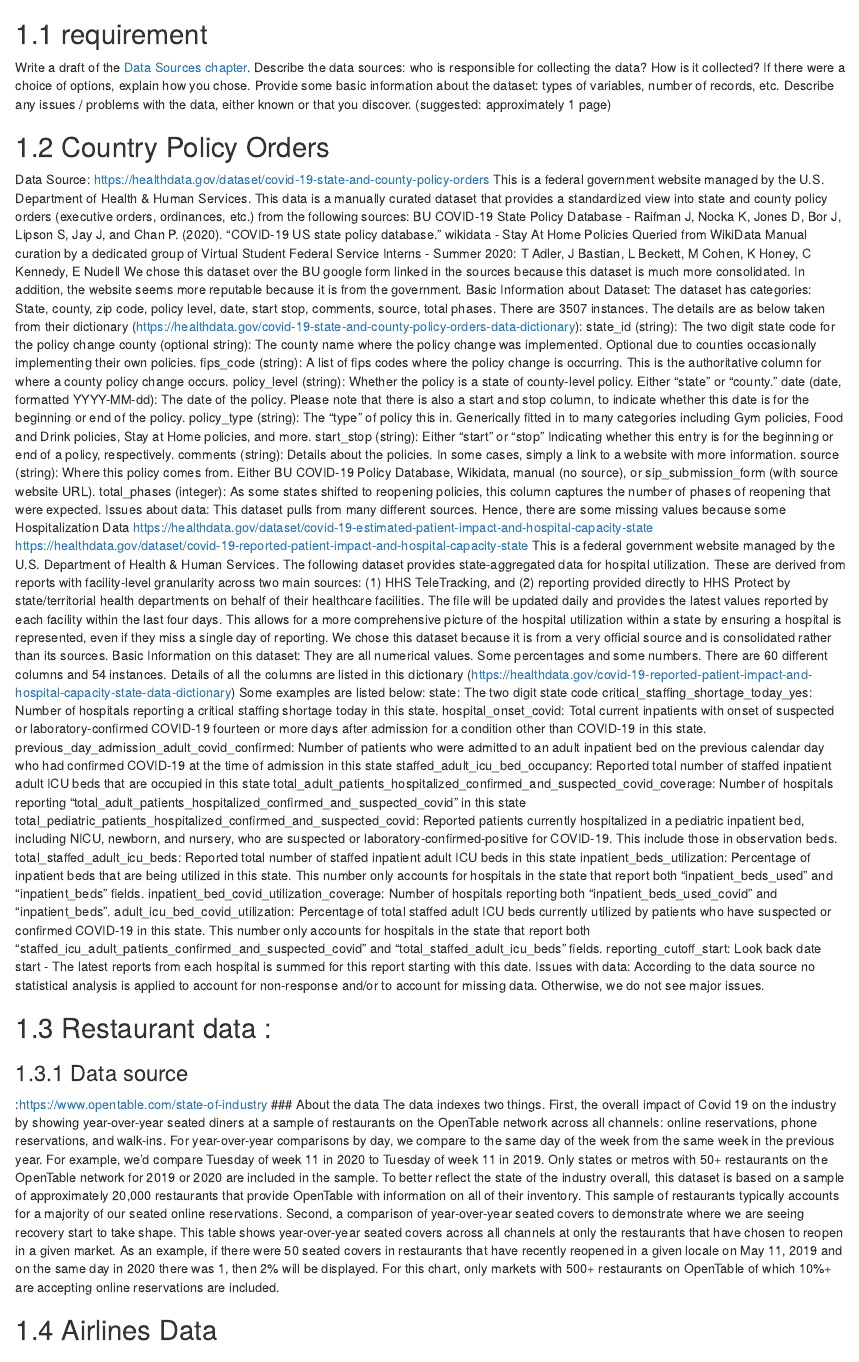
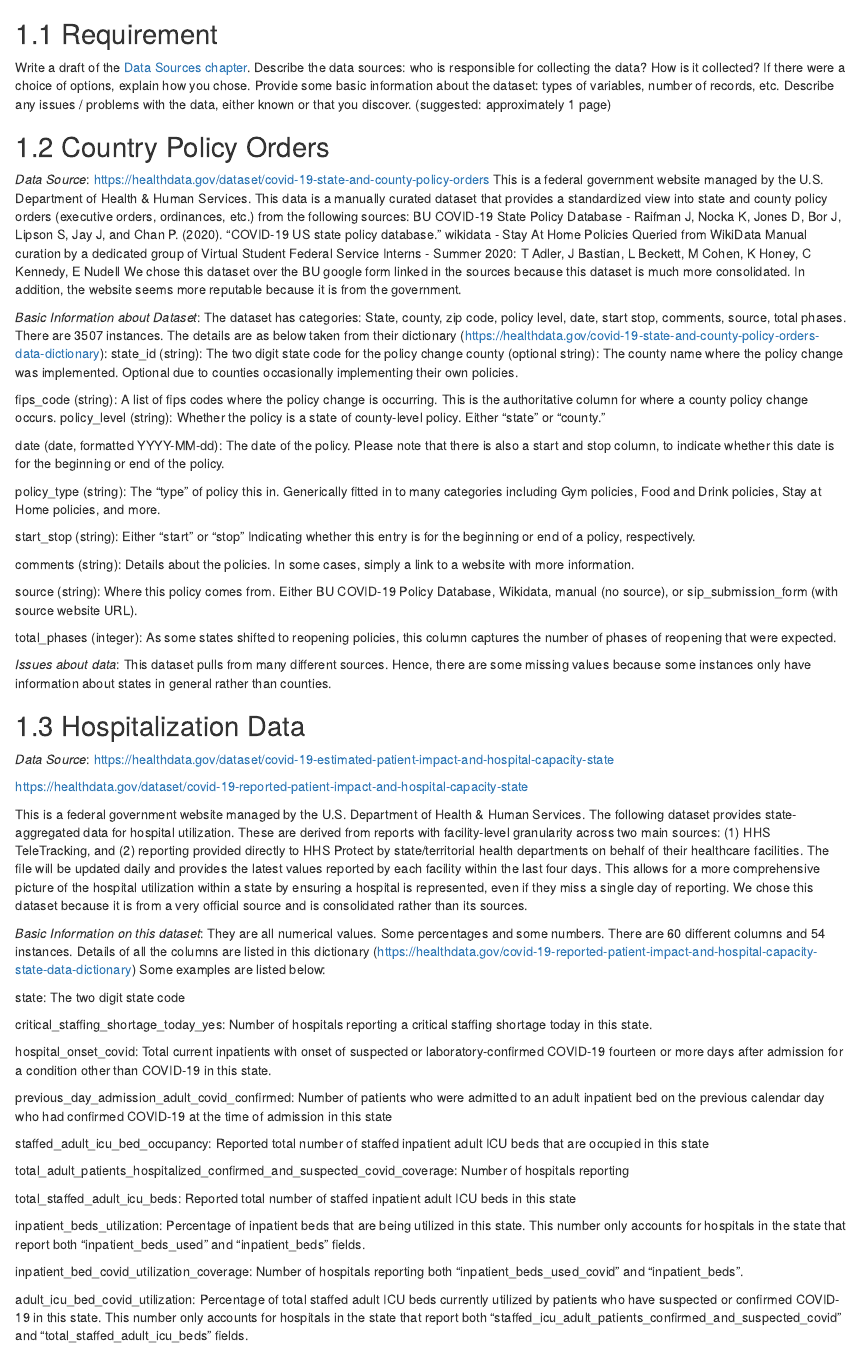
Before and after one commit to run-zhang/CovidImpact, an R Markdown document (02-data.Rmd): the page in a window 1100 px wide, from 60 px down. Rendered offline with R 4.5, knitr and Pandoc, with nearby package versions; drawn as R Markdown's standard HTML page in place of the format the file asks for.

Commit message:
data source country and hospital
Changed formatting and added new lines to make reading easier

```diff
--- a/02-data.Rmd
+++ b/02-data.Rmd
@@ -1,7 +1,7 @@
 # Data sources
 
 
-## requirement
+## Requirement
 Write a draft of the [Data Sources chapter](https://edav.info/project#report-format).
 Describe the data sources: who is responsible for collecting the data? How is it collected? If there were a choice of options, explain how you chose.
 Provide some basic information about the dataset: types of variables, number of records, etc.
@@ -9,50 +9,75 @@
 (suggested: approximately 1 page)
 
 ## Country Policy Orders
-Data Source:
+*Data Source*:
 https://healthdata.gov/dataset/covid-19-state-and-county-policy-orders
 This is a federal government website managed by the U.S. Department of Health & Human Services. This data is a manually curated dataset that provides a standardized view into state and county policy orders (executive orders, ordinances, etc.) from the following sources:
 BU COVID-19 State Policy Database - Raifman J, Nocka K, Jones D, Bor J, Lipson S, Jay J, and Chan P. (2020). "COVID-19 US state policy database."
 wikidata - Stay At Home Policies Queried from WikiData
 Manual curation by a dedicated group of Virtual Student Federal Service Interns - Summer 2020: T Adler, J Bastian, L Beckett, M Cohen, K Honey, C Kennedy, E Nudell
 We chose this dataset over the BU google form linked in the sources because this dataset is much more consolidated. In addition, the website seems more reputable because it is from the government.
-Basic Information about Dataset: The dataset has categories: State, county, zip code, policy level, date, start stop, comments, source, total phases. There are 3507 instances. The details are as below taken from their dictionary (https://healthdata.gov/covid-19-state-and-county-policy-orders-data-dictionary):
+
+*Basic Information about Dataset*: The dataset has categories: State, county, zip code, policy level, date, start stop, comments, source, total phases. There are 3507 instances. The details are as below taken from their dictionary (https://healthdata.gov/covid-19-state-and-county-policy-orders-data-dictionary):
 state_id (string): The two digit state code for the policy change
 county (optional string): The county name where the policy change was implemented. Optional due to counties occasionally implementing their own policies.
+
 fips_code (string): A list of fips codes where the policy change is occurring. This is the authoritative column for where a county policy change occurs.
 policy_level (string): Whether the policy is a state of county-level policy. Either “state” or “county.”
+
 date (date, formatted YYYY-MM-dd): The date of the policy. Please note that there is also a start and stop column, to indicate whether this date is for the beginning or end of the policy.
+
 policy_type (string): The “type” of policy this in. Generically fitted in to many categories including Gym policies, Food and Drink policies, Stay at Home policies, and more.
+
 start_stop (string): Either “start” or “stop” Indicating whether this entry is for the beginning or end of a policy, respectively.
+
 comments (string): Details about the policies. In some cases, simply a link to a website with more information.
+
 source (string): Where this policy comes from. Either BU COVID-19 Policy Database, Wikidata, manual (no source), or sip_submission_form (with source website URL).
+
 total_phases (integer): As some states shifted to reopening policies, this column captures the number of phases of reopening that were expected.
-Issues about data: This dataset pulls from many different sources. Hence, there are some missing values because some
- Hospitalization Data
+
+*Issues about data*: This dataset pulls from many different sources. Hence, there are some missing values because some instances only have information about states in general rather than counties.
+
+## Hospitalization Data
+*Data Source*:
 https://healthdata.gov/dataset/covid-19-estimated-patient-impact-and-hospital-capacity-state
+
 https://healthdata.gov/dataset/covid-19-reported-patient-impact-and-hospital-capacity-state
+
 This is a federal government website managed by the U.S. Department of Health & Human Services. The following dataset provides state-aggregated data for hospital utilization. These are derived from reports with facility-level granularity across two main sources: (1) HHS TeleTracking, and (2) reporting provided directly to HHS Protect by state/territorial health departments on behalf of their healthcare facilities. The file will be updated daily and provides the latest values reported by each facility within the last four days. This allows for a more comprehensive picture of the hospital utilization within a state by ensuring a hospital is represented, even if they miss a single day of reporting.
 We chose this dataset because it is from a very official source and is consolidated rather than its sources.
-Basic Information on this dataset: They are all numerical values. Some percentages and some numbers. There are 60 different columns and 54 instances. Details of all the columns are listed in this dictionary (https://healthdata.gov/covid-19-reported-patient-impact-and-hospital-capacity-state-data-dictionary) Some examples are listed below:
+
+*Basic Information on this dataset*: They are all numerical values. Some percentages and some numbers. There are 60 different columns and 54 instances. Details of all the columns are listed in this dictionary
+(https://healthdata.gov/covid-19-reported-patient-impact-and-hospital-capacity-state-data-dictionary) Some examples are listed below:
+
 state: The two digit state code
+
 critical_staffing_shortage_today_yes: Number of hospitals reporting a critical staffing shortage today in this state.
+
 hospital_onset_covid: Total current inpatients with onset of suspected or laboratory-confirmed COVID-19 fourteen or more days after admission for a condition other than COVID-19 in this state.
+
 previous_day_admission_adult_covid_confirmed: Number of patients who were admitted to an adult inpatient bed on the previous calendar day who had confirmed COVID-19 at the time of admission in this state
+
 staffed_adult_icu_bed_occupancy: Reported total number of staffed inpatient adult ICU beds that are occupied in this state
-total_adult_patients_hospitalized_confirmed_and_suspected_covid_coverage: Number of hospitals reporting "total_adult_patients_hospitalized_confirmed_and_suspected_covid" in this state
-total_pediatric_patients_hospitalized_confirmed_and_suspected_covid: Reported patients currently hospitalized in a pediatric inpatient
-bed, including NICU, newborn, and nursery, who are suspected or laboratory-confirmed-positive for COVID-19. This include those in observation beds.
+
+total_adult_patients_hospitalized_confirmed_and_suspected_covid_coverage: Number of hospitals reporting
+
 total_staffed_adult_icu_beds: Reported total number of staffed inpatient adult ICU beds in this state
+
 inpatient_beds_utilization: Percentage of inpatient beds that are being utilized in this state. This number only accounts for hospitals in the state that report both "inpatient_beds_used" and "inpatient_beds" fields.
+
 inpatient_bed_covid_utilization_coverage: Number of hospitals reporting both "inpatient_beds_used_covid" and "inpatient_beds".
+
 adult_icu_bed_covid_utilization: Percentage of total staffed adult ICU beds currently utilized by patients who have suspected or confirmed COVID-19 in this state. This number only accounts for hospitals in the state that report both "staffed_icu_adult_patients_confirmed_and_suspected_covid" and "total_staffed_adult_icu_beds" fields.
+
 reporting_cutoff_start: Look back date start - The latest reports from each hospital is summed for this report starting with this date.
-Issues with data: According to the data source no statistical analysis is applied to account for non-response and/or to account for missing data. Otherwise, we do not see major issues.
+
+*Issues with data*: According to the data source no statistical analysis is applied to account for non-response and/or to account for missing data. Otherwise, we do not see major issues.
 
 
 ## Restaurant data :
-### Data source
-:https://www.opentable.com/state-of-industry
+*Data source*
+https://www.opentable.com/state-of-industry
 ### About the data
 The data indexes two things.
 First, the overall impact of Covid 19 on the industry by showing year-over-year seated diners at a sample of restaurants on the OpenTable network across all channels: online reservations, phone reservations, and walk-ins. For year-over-year comparisons by day, we compare to the same day of the week from the same week in the previous year. For example, we’d compare Tuesday of week 11 in 2020 to Tuesday of week 11 in 2019. Only states or metros with 50+ restaurants on the OpenTable network for 2019 or 2020 are included in the sample. To better reflect the state of the industry overall, this dataset is based on a sample of approximately 20,000 restaurants that provide OpenTable with information on all of their inventory. This sample of restaurants typically accounts for a majority of our seated online reservations.
```
Also changed, not shown: docs/reference-keys.txt (added), docs/search_index.json, 6 other files.
